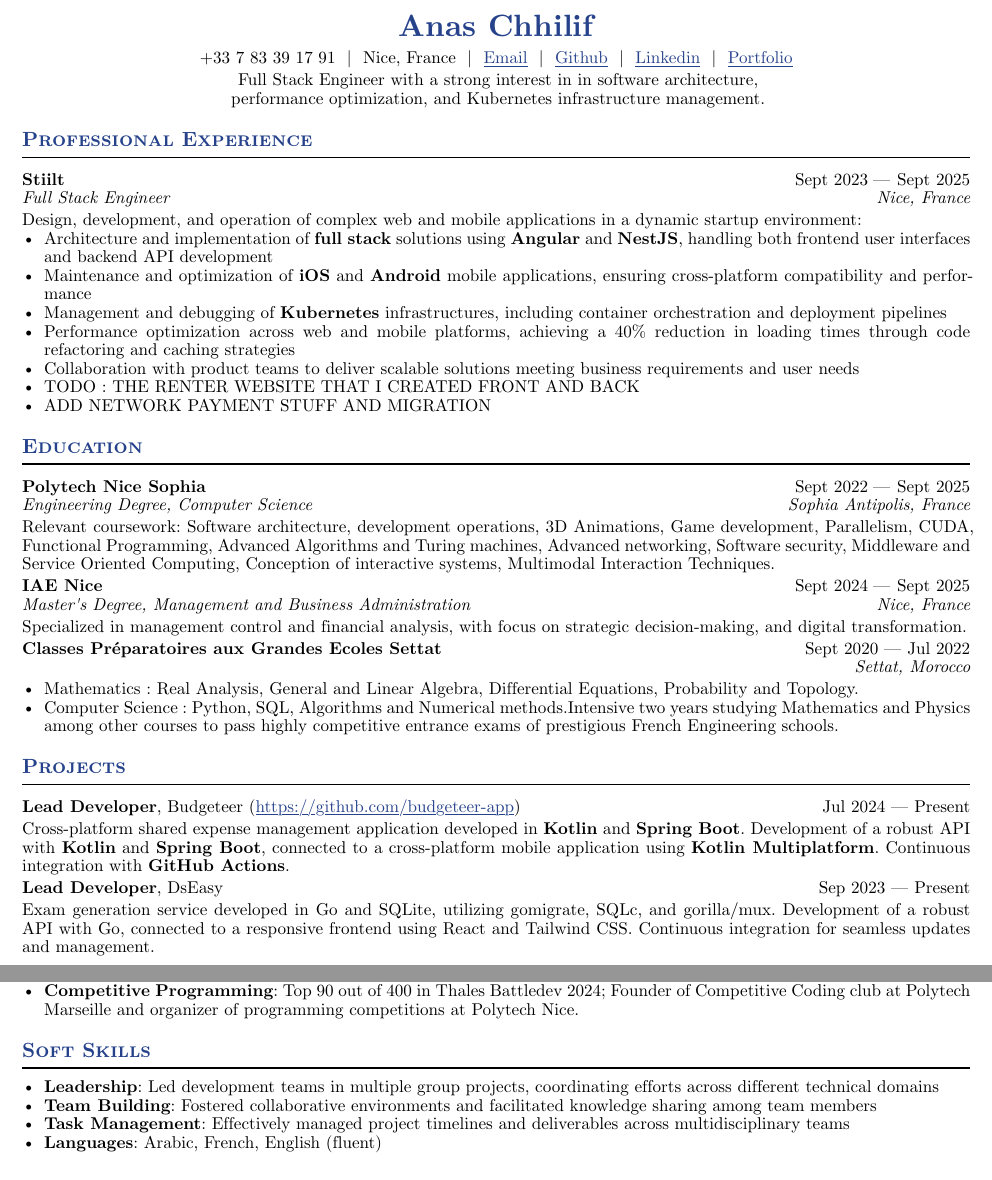
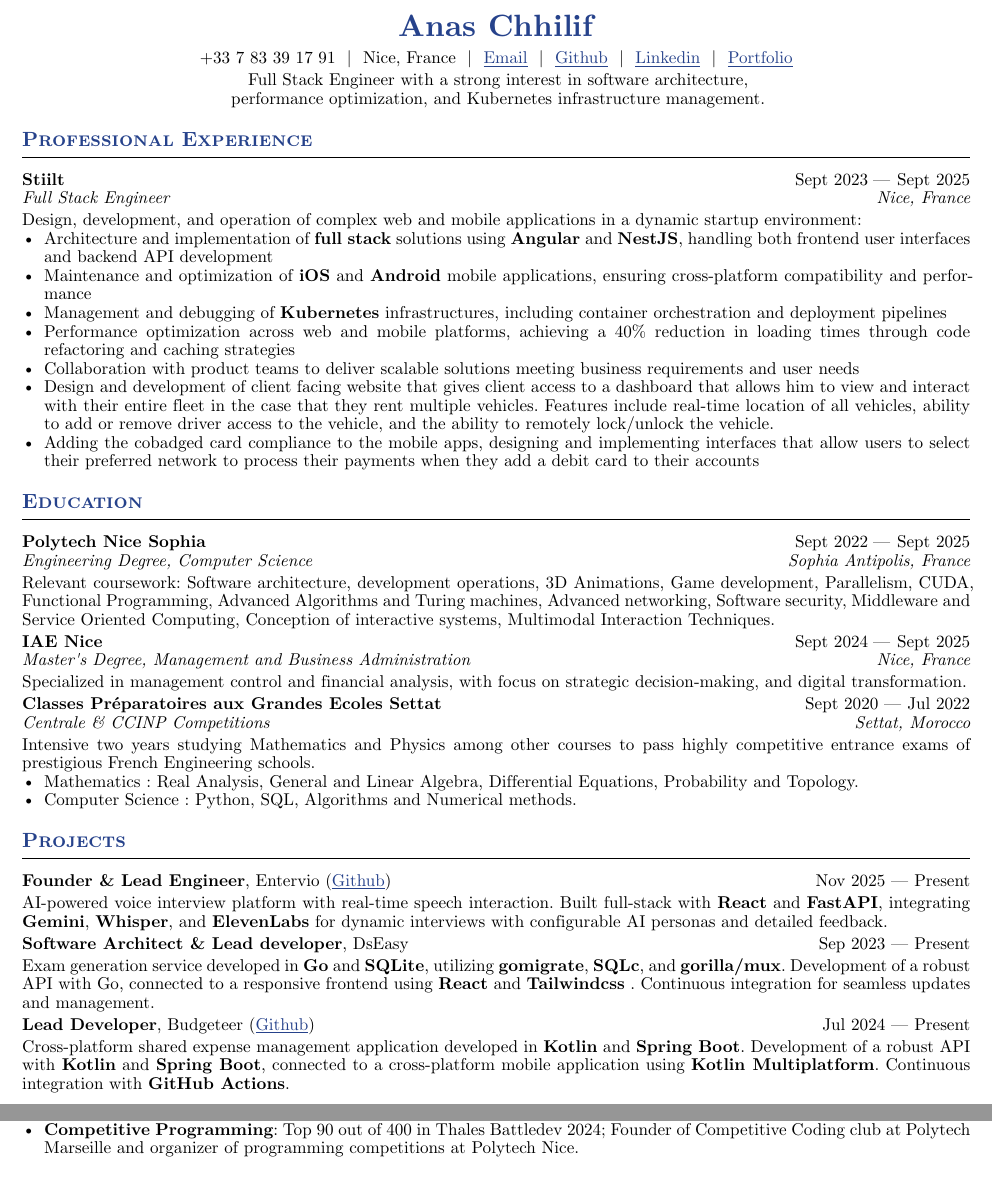
Before and after one commit to AnasChhilif/resume, a Typst document (resume.typ): two parts of the page, joined at a grey line, cut so that both start at the same text. Compiled offline with Typst 0.15.

Commit message:
additions

```diff
--- a/resume.typ
+++ b/resume.typ
@@ -85,7 +85,7 @@
 
           #pad(
             top: 2pt,
-            [Full Stack Engineer with a strong interest in in software architecture,\
+            [Full Stack Engineer with a strong interest in software architecture,\
              performance optimization, and Kubernetes infrastructure management.],
           )
         ],
@@ -202,8 +202,8 @@ Design, development, and operation of complex web and mobile applications in a d
 - Management and debugging of *Kubernetes* infrastructures, including container orchestration and deployment pipelines
 - Performance optimization across web and mobile platforms, achieving a 40% reduction in loading times through code refactoring and caching strategies
 - Collaboration with product teams to deliver scalable solutions meeting business requirements and user needs
-- TODO : THE RENTER WEBSITE THAT I CREATED FRONT AND BACK
-- ADD NETWORK PAYMENT STUFF AND MIGRATION
+- Design and development of client facing website that gives client access to a dashboard that allows him to view and interact with their entire fleet in the case that they rent multiple vehicles. Features include real-time location of all vehicles, ability to add or remove driver access to the vehicle, and the ability to remotely lock/unlock the vehicle.
+- Adding the cobadged card compliance to the mobile apps, designing and implementing interfaces that allow users to select their preferred network to process their payments when they add a debit card to their accounts
 
 == Education
 
@@ -226,6 +226,6 @@ Specialized in management control and financial analysis, with focus on strategi
 #edu(
   institution: "Classes Préparatoires aux Grandes Ecoles Settat",
   dates: dates-helper(start-date: "Sept 2020", end-date: "Jul 2022"),
-  degree: "",
+  degree: "Centrale & CCINP Competitions",
   location: "Settat, Morocco",
 )
@@ -232,8 +234,27 @@ Specialized in management control and financial analysis, with focus on strategi
 - Mathematics : Real Analysis, General and Linear Algebra, Differential Equations, Probability and Topology.
-- Computer Science : Python, SQL, Algorithms and Numerical methods.Intensive two years studying Mathematics and Physics among other courses to pass highly competitive entrance exams of prestigious French Engineering schools.
+- Computer Science : Python, SQL, Algorithms and Numerical methods.
+
+
 
 
 == Projects
+
+#project(
+  role: "Founder & Lead Engineer",
+  name: "Entervio",
+  dates: dates-helper(start-date: "Nov 2025", end-date: "Present"),
+  url: "https://github.com/AnasChhilif/entervio",
+)
+AI-powered voice interview platform with real-time speech interaction. Built full-stack with *React* and *FastAPI*, integrating *Gemini*, *Whisper*, and *ElevenLabs* for dynamic interviews with configurable AI personas and detailed feedback.
+
+#project(
+  role: "Software Architect & Lead developer",
+  name: "DsEasy",
+  dates: dates-helper(start-date: "Sep 2023", end-date: "Present"),
+  url: "",
+)
+
+Exam generation service developed in *Go* and *SQLite*, utilizing *gomigrate*, *SQLc*, and *gorilla/mux*. Development of a robust API with Go, connected to a responsive frontend using *React* and *Tailwindcss* . Continuous integration for seamless updates and management.
 
 #project(
   role: "Lead Developer",
@@ -244,5 +265,3 @@ Specialized in management control and financial analysis, with focus on strategi
 
 Cross-platform shared expense management application developed in *Kotlin* and *Spring Boot*. Development of a robust API with *Kotlin* and *Spring Boot*, connected to a cross-platform mobile application using *Kotlin Multiplatform*. Continuous integration with *GitHub Actions*.
 
-#project(
-  role: "Lead Developer",
@@ -258,9 +273,3 @@ Exam generation service developed in Go and SQLite, utilizing gomigrate, SQLc, a
 - *DevOps*: Kubernetes, Docker, Jenkins, GitHub Actions, SonarQube, GitLab, GitLab CI
 - *Cloud*: Google Cloud Platform, AWS
 - *Competitive Programming*: Top 90 out of 400 in Thales Battledev 2024; Founder of Competitive Coding club at Polytech Marseille and organizer of programming competitions at Polytech Nice.
-
-== Soft Skills
-- *Leadership*: Led development teams in multiple group projects, coordinating efforts across different technical domains
-- *Team Building*: Fostered collaborative environments and facilitated knowledge sharing among team members
-- *Task Management*: Effectively managed project timelines and deliverables across multidisciplinary teams
-- *Languages*: Arabic, French, English (fluent)
```
Also changed, not shown: resume.typ (10 more changed lines).
